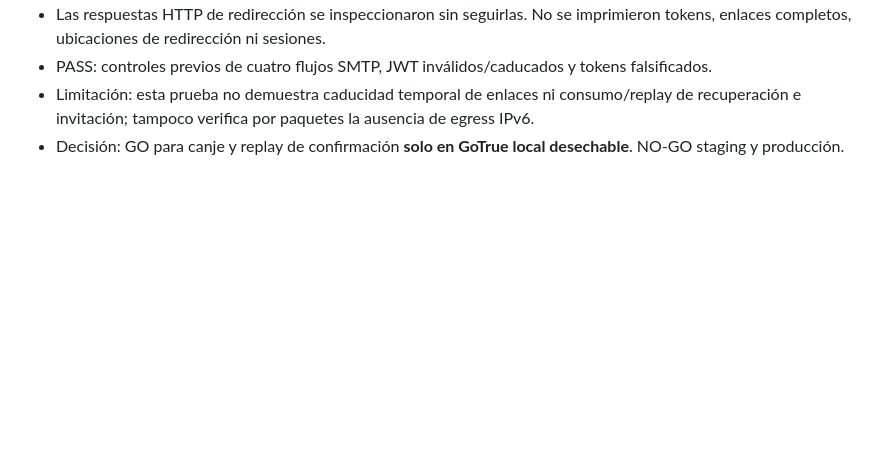
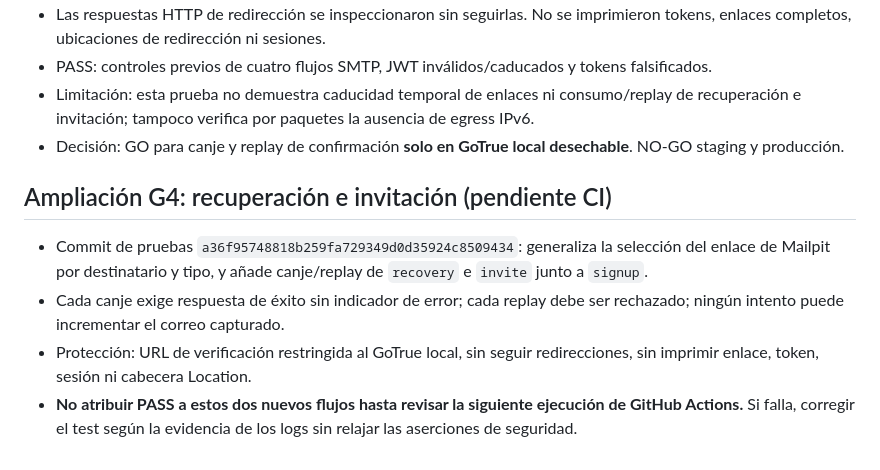
Before and after one commit to Liuben810921/enlace-digital, a Markdown page: docs/g4-gotrue-local-mailpit-2026-11-11.md, the part around the change. Drawn GitHub-style; blank space fills up the shorter version.

Commit message:
docs(g4): mark recovery and invite redemption/replay tests pending CI

```diff
--- a/docs/g4-gotrue-local-mailpit-2026-11-11.md
+++ b/docs/g4-gotrue-local-mailpit-2026-11-11.md
@@ -66,3 +66,9 @@ Reversión: revertir commits de archivos de pruebas y workflow; los contenedores
 - PASS: controles previos de cuatro flujos SMTP, JWT inválidos/caducados y tokens falsificados.
 - Limitación: esta prueba no demuestra caducidad temporal de enlaces ni consumo/replay de recuperación e invitación; tampoco verifica por paquetes la ausencia de egress IPv6.
 - Decisión: GO para canje y replay de confirmación **solo en GoTrue local desechable**. NO-GO staging y producción.
+
+## Ampliación G4: recuperación e invitación (pendiente CI)
+- Commit de pruebas `a36f95748818b259fa729349d0d35924c8509434`: generaliza la selección del enlace de Mailpit por destinatario y tipo, y añade canje/replay de `recovery` e `invite` junto a `signup`.
+- Cada canje exige respuesta de éxito sin indicador de error; cada replay debe ser rechazado; ningún intento puede incrementar el correo capturado.
+- Protección: URL de verificación restringida al GoTrue local, sin seguir redirecciones, sin imprimir enlace, token, sesión ni cabecera Location.
+- **No atribuir PASS a estos dos nuevos flujos hasta revisar la siguiente ejecución de GitHub Actions.** Si falla, corregir el test según la evidencia de los logs sin relajar las aserciones de seguridad.
```
